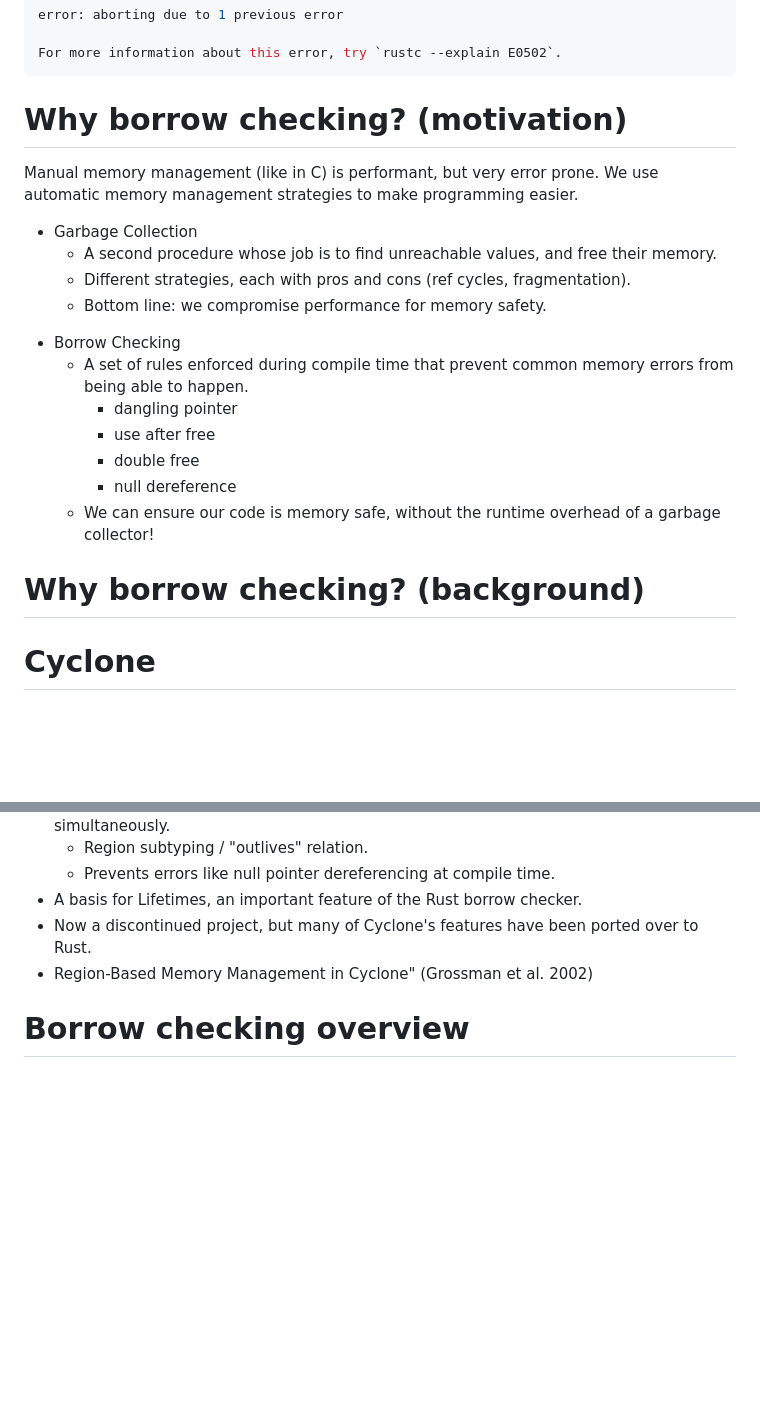
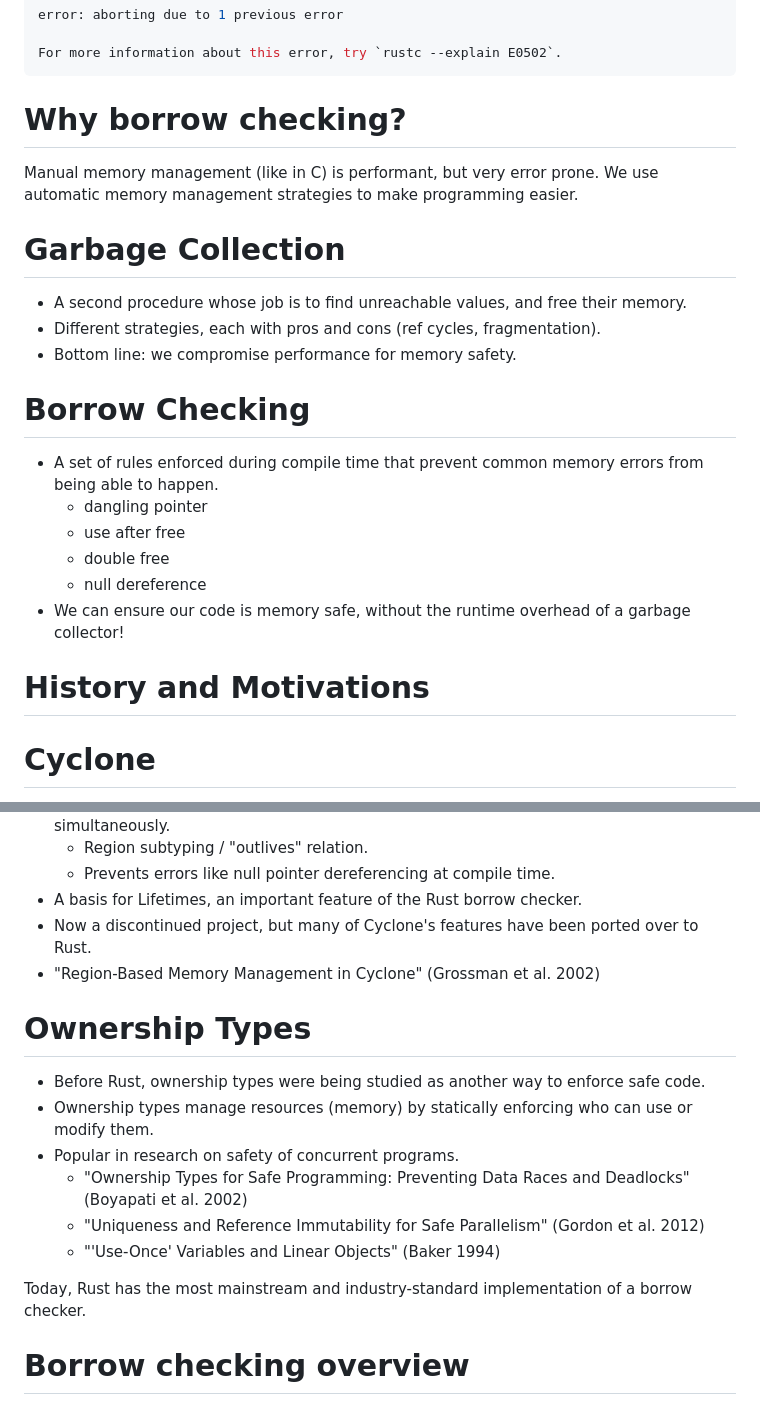
Before and after one commit to 39bytes/borrow-lambda, a Markdown page: paper/slides.md, 2 parts joined by grey strips. Rendered like a GitHub page; blank space fills up the shorter version.

Commit message:
more background/research

```diff
--- a/paper/slides.md
+++ b/paper/slides.md
@@ -82,31 +82,31 @@ For more information about this error, try `rustc --explain E0502`.
 
 <!-- end_slide -->
 
-Why borrow checking? (motivation)
+Why borrow checking?
 ===
 
 Manual memory management (like in C) is performant, but very error prone. We use automatic memory management strategies to make programming easier.
 
 <!-- pause -->
 
-- Garbage Collection
-    - A second procedure whose job is to find unreachable values, and free their memory.
-    - Different strategies, each with pros and cons (ref cycles, fragmentation).
-    - Bottom line: we compromise performance for memory safety.
+# Garbage Collection
+- A second procedure whose job is to find unreachable values, and free their memory.
+- Different strategies, each with pros and cons (ref cycles, fragmentation).
+- Bottom line: we compromise performance for memory safety.
 
 <!-- pause -->
 
-- Borrow Checking
-    - A set of rules enforced during compile time that prevent common memory errors from being able to happen.
-        - dangling pointer
-        - use after free
-        - double free
-        - null dereference
-    - We can ensure our code is memory safe, without the runtime overhead of a garbage collector!
+# Borrow Checking
+- A set of rules enforced during compile time that prevent common memory errors from being able to happen.
+    - dangling pointer
+    - use after free
+    - double free
+    - null dereference
+- We can ensure our code is memory safe, without the runtime overhead of a garbage collector!
 
 <!-- end_slide -->
 
-Why borrow checking? (background)
+History and Motivations
 ===
 # Cyclone
 - A research language from the early 2000s that was designed to provide memory safety to C.
@@ -116,7 +116,20 @@ Why borrow checking? (background)
     - Prevents errors like null pointer dereferencing at compile time.
 - A basis for Lifetimes, an important feature of the Rust borrow checker.
 - Now a discontinued project, but many of Cyclone's features have been ported over to Rust.
-- Region-Based Memory Management in Cyclone" (Grossman et al. 2002)
+- "Region-Based Memory Management in Cyclone" (Grossman et al. 2002)
+
+<!-- pause -->
+
+# Ownership Types
+- Before Rust, ownership types were being studied as another way to enforce safe code.
+- Ownership types manage resources (memory) by statically enforcing who can use or modify them.
+- Popular in research on safety of concurrent programs.
+    - "Ownership Types for Safe Programming: Preventing Data Races and Deadlocks" (Boyapati et al. 2002)
+    - "Uniqueness and Reference Immutability for Safe Parallelism" (Gordon et al. 2012)
+    - "'Use-Once' Variables and Linear Objects" (Baker 1994)
+<!-- pause -->
+<!-- newline -->
+Today, Rust has the most mainstream and industry-standard implementation of a borrow checker.
 
 <!-- end_slide -->
 
```
